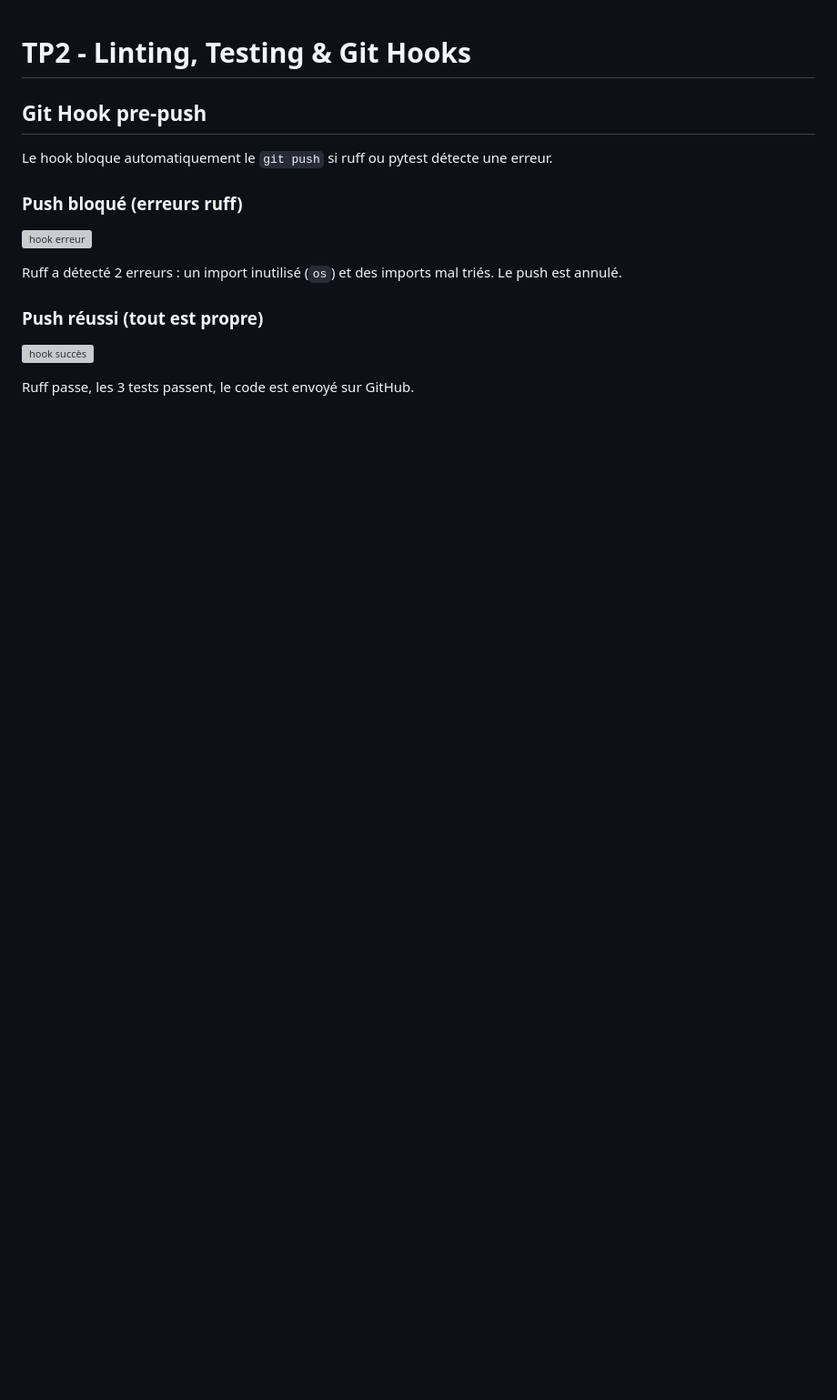
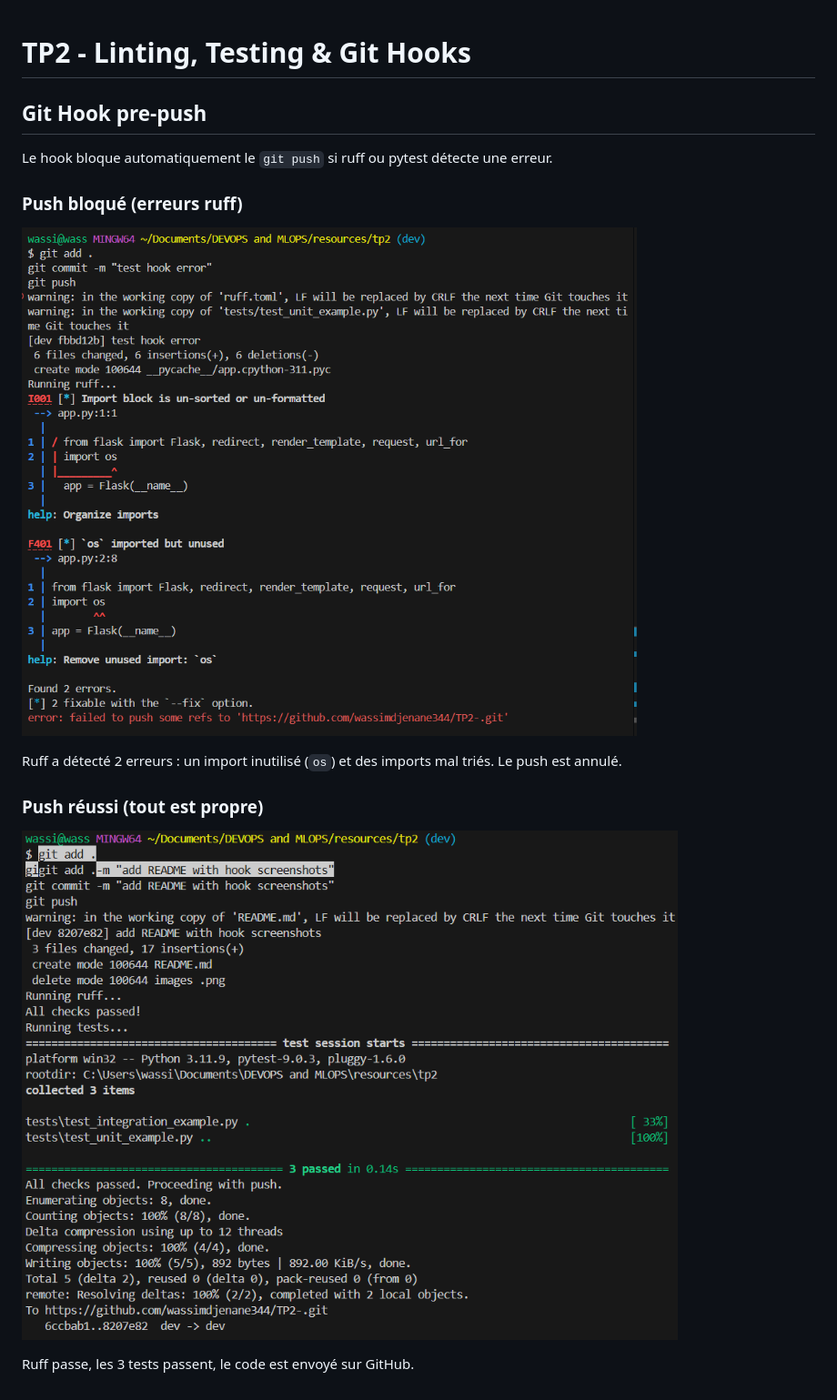
Before and after one commit to wassimdjenane344/TP2-, a Markdown page: README.md, the part around the change. Shown: that part at 91% size. GitHub-like rendering; pictures changed too: tp2notworking.png (added), tp2working.png (added); blank space fills up the shorter version; grey boxes are pictures that could not be loaded.

Commit message:
fix README images

```diff
--- a/README.md
+++ b/README.md
@@ -6,12 +6,12 @@ Le hook bloque automatiquement le `git push` si ruff ou pytest détecte une erre
 
 ### Push bloqué (erreurs ruff)
 
-![hook erreur](images%20.png)
+![hook erreur](tp2notworking.png)
 
 Ruff a détecté 2 erreurs : un import inutilisé (`os`) et des imports mal triés. Le push est annulé.
 
 ### Push réussi (tout est propre)
 
-![hook succès](imagebonne.png)
+![hook succès](tp2working.png)
 
 Ruff passe, les 3 tests passent, le code est envoyé sur GitHub.
```
Also changed, not shown: 1 other file.
